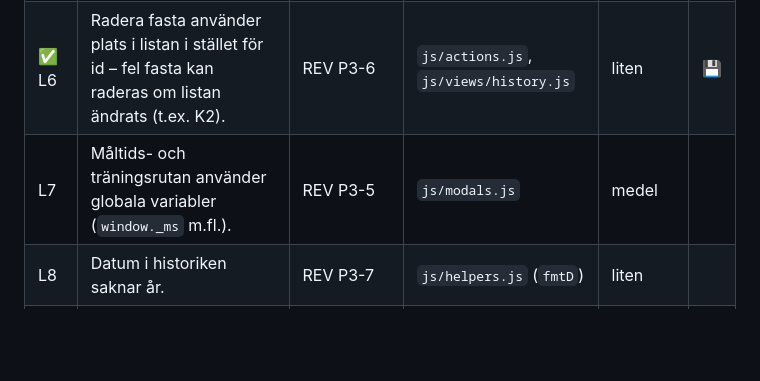
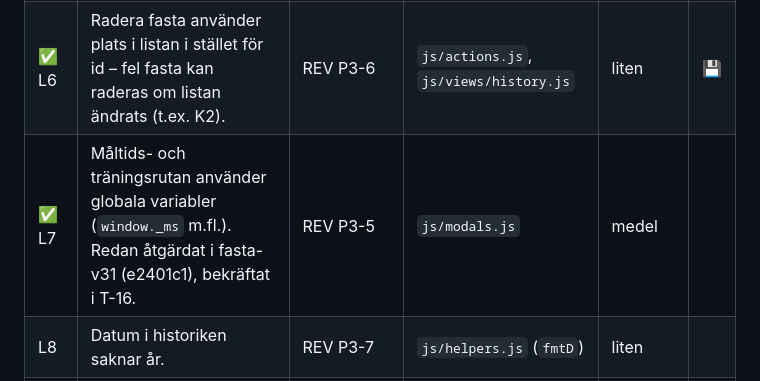
Before and after one commit to Pighills/Fasta, a Markdown page: docs/fixplan.md, the part around the change. Rendered like a GitHub page; blank space fills up the shorter version.

Commit message:
T-16 klar: L7 redan åtgärdat (fasta-v31), rapport och fixplan
Co-Authored-By: Claude Opus 5.5 <noreply@anthropic.com>

```diff
--- a/docs/fixplan.md
+++ b/docs/fixplan.md
@@ -141,7 +141,7 @@ Fasrader, schemakort, historikkort och Lära-kort är klickbara `div` utan roll.
 | ✅ L4 | "Ångra import" kontrollerar inte `locked` och kan skriva över data från nyare version. | REV P3-2 | `js/state.js` (`restoreBackup`) | liten | 💾 |
 | ✅ L5 | Sparning som misslyckas (full lagring) sväljs tyst. | REV P3-3 | `js/state.js` (`persist`) | liten | 💾 |
 | ✅ L6 | Radera fasta använder plats i listan i stället för id – fel fasta kan raderas om listan ändrats (t.ex. K2). | REV P3-6 | `js/actions.js`, `js/views/history.js` | liten | 💾 |
-| L7 | Måltids- och träningsrutan använder globala variabler (`window._ms` m.fl.). | REV P3-5 | `js/modals.js` | medel | |
+| ✅ L7 | Måltids- och träningsrutan använder globala variabler (`window._ms` m.fl.). Redan åtgärdat i fasta-v31 (e2401c1), bekräftat i T-16. | REV P3-5 | `js/modals.js` | medel | |
 | L8 | Datum i historiken saknar år. | REV P3-7 | `js/helpers.js` (`fmtD`) | liten | |
 | L9 | `max` på bakåtdateringsfältet blir gammalt om sidan står öppen länge. | REV P3-8 | `js/views/timer.js` | liten | |
 | L10 | Bakåtdatering natten sommartid→vintertid kan hamna en timme fel. Mycket ovanligt. | REV P3-9 | `js/views/timer.js` | liten | |
```
Also changed, not shown: docs/rapporter/T-16.md (added, +22 -0 lines).
